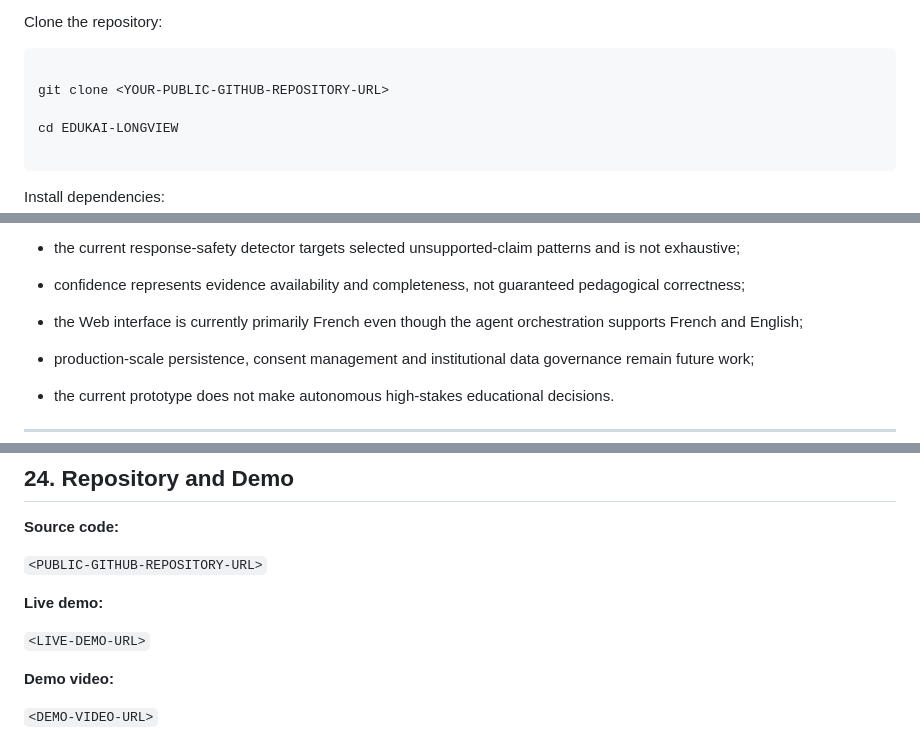
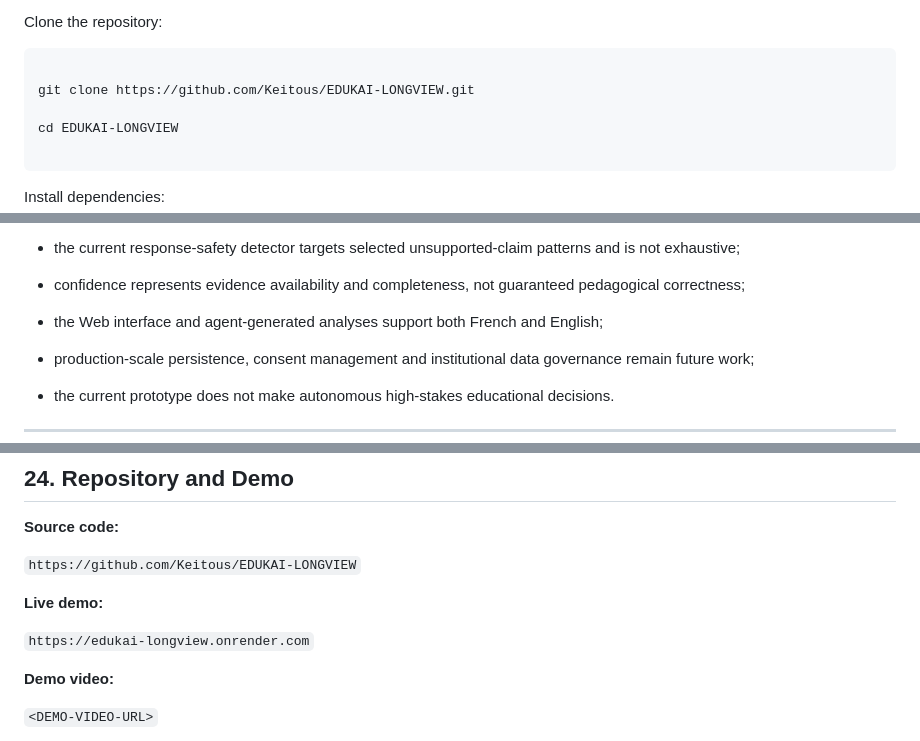
Before and after one commit to Keitous/EDUKAI-LONGVIEW, a Markdown page: README.md, 3 parts joined by grey strips. Rendered like a GitHub page.

````diff
--- a/README.md
+++ b/README.md
@@ -664,7 +664,7 @@ Clone the repository:
 
 ```bash
 
-git clone <YOUR-PUBLIC-GITHUB-REPOSITORY-URL>
+git clone https://github.com/Keitous/EDUKAI-LONGVIEW.git
 
 cd EDUKAI-LONGVIEW
 
@@ -1160,7 +1160,7 @@ Current limitations include:
 
 - confidence represents evidence availability and completeness, not guaranteed pedagogical correctness;
 
-- the Web interface is currently primarily French even though the agent orchestration supports French and English;
+- the Web interface and agent-generated analyses support both French and English;
 
 - production-scale persistence, consent management and institutional data governance remain future work;
 
@@ -1302,13 +1302,13 @@ The project is designed around a simple principle:
 
 **Source code:**
 
-`<PUBLIC-GITHUB-REPOSITORY-URL>`
+`https://github.com/Keitous/EDUKAI-LONGVIEW`
 
 
 
 **Live demo:**
 
-`<LIVE-DEMO-URL>`
+`https://edukai-longview.onrender.com`
 
 
 
````
Also changed, not shown: README.fr.md (+5 -5 lines).
